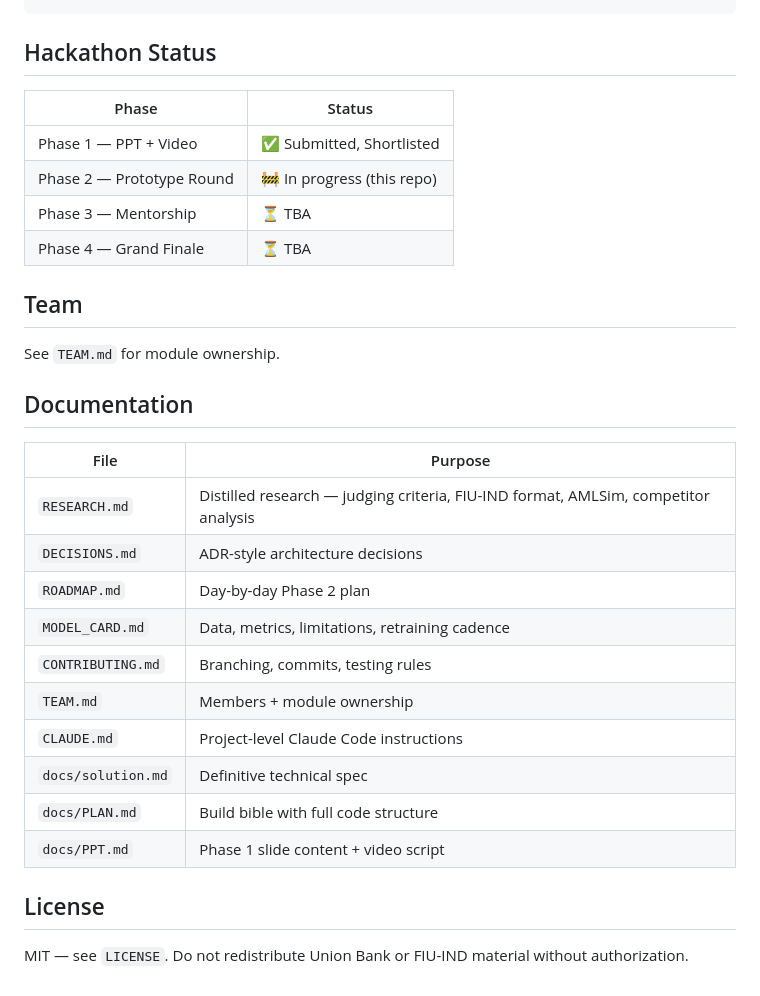
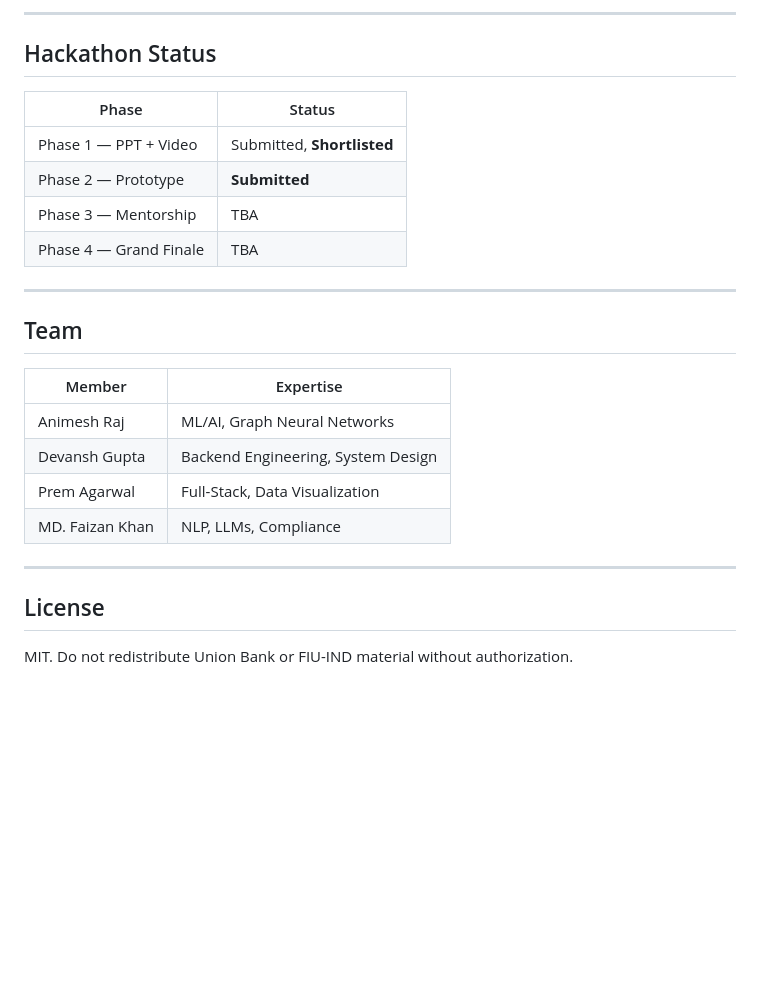
Before and after one commit to wildcraft958/namofans-trace-ai, a Markdown page: README.md, the part around one of its changes. Rendered like a GitHub page; blank space fills up the shorter version.

```diff
--- a/README.md
+++ b/README.md
@@ -81,32 +161,27 @@ docs/              PPT · PLAN · solution · one_page_summary · Phase 1 PDF
+---
 
 ## Hackathon Status
 
 | Phase | Status |
 |---|---|
-| Phase 1 — PPT + Video | ✅ Submitted, Shortlisted |
-| Phase 2 — Prototype Round | 🚧 In progress (this repo) |
-| Phase 3 — Mentorship | ⏳ TBA |
-| Phase 4 — Grand Finale | ⏳ TBA |
+| Phase 1 — PPT + Video | Submitted, **Shortlisted** |
+| Phase 2 — Prototype | **Submitted** |
+| Phase 3 — Mentorship | TBA |
+| Phase 4 — Grand Finale | TBA |
+
+---
 
 ## Team
 
-See `TEAM.md` for module ownership.
+| Member | Expertise |
+|---|---|
+| Animesh Raj | ML/AI, Graph Neural Networks |
+| Devansh Gupta | Backend Engineering, System Design |
+| Prem Agarwal | Full-Stack, Data Visualization |
+| MD. Faizan Khan | NLP, LLMs, Compliance |
 
-## Documentation
-
-| File | Purpose |
-|---|---|
-| `RESEARCH.md` | Distilled research — judging criteria, FIU-IND format, AMLSim, competitor analysis |
-| `DECISIONS.md` | ADR-style architecture decisions |
-| `ROADMAP.md` | Day-by-day Phase 2 plan |
-| `MODEL_CARD.md` | Data, metrics, limitations, retraining cadence |
-| `CONTRIBUTING.md` | Branching, commits, testing rules |
-| `TEAM.md` | Members + module ownership |
-| `CLAUDE.md` | Project-level Claude Code instructions |
-| `docs/solution.md` | Definitive technical spec |
-| `docs/PLAN.md` | Build bible with full code structure |
-| `docs/PPT.md` | Phase 1 slide content + video script |
+---
 
 ## License
 
-MIT — see `LICENSE`. Do not redistribute Union Bank or FIU-IND material without authorization.
+MIT. Do not redistribute Union Bank or FIU-IND material without authorization.
```
Also changed, not shown: other parts of README.md (+136 -56 lines), docs/D1_Problem_Solution_Brief.md (added, +73 -0 lines), docs/D3_Technical_Architecture.md (added, +187 -0 lines).
